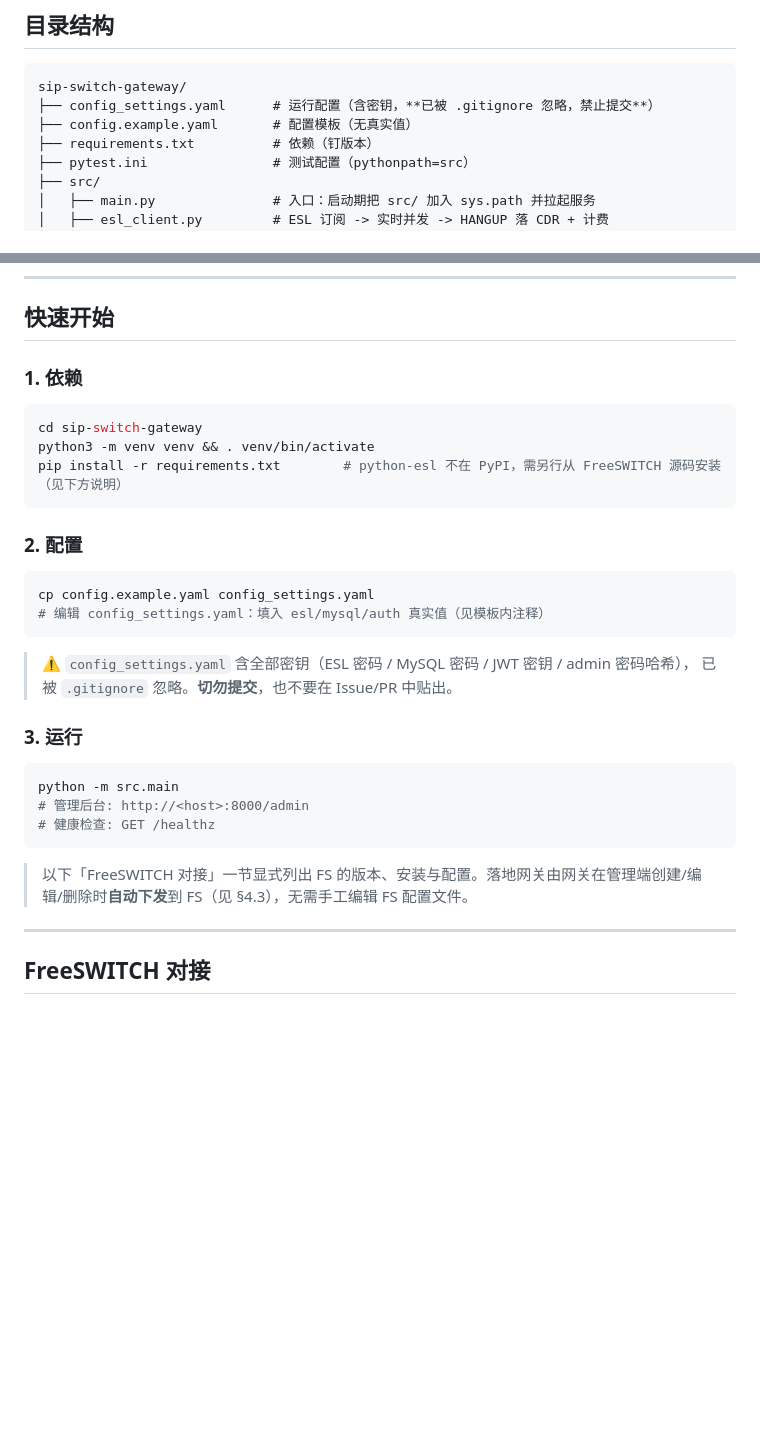
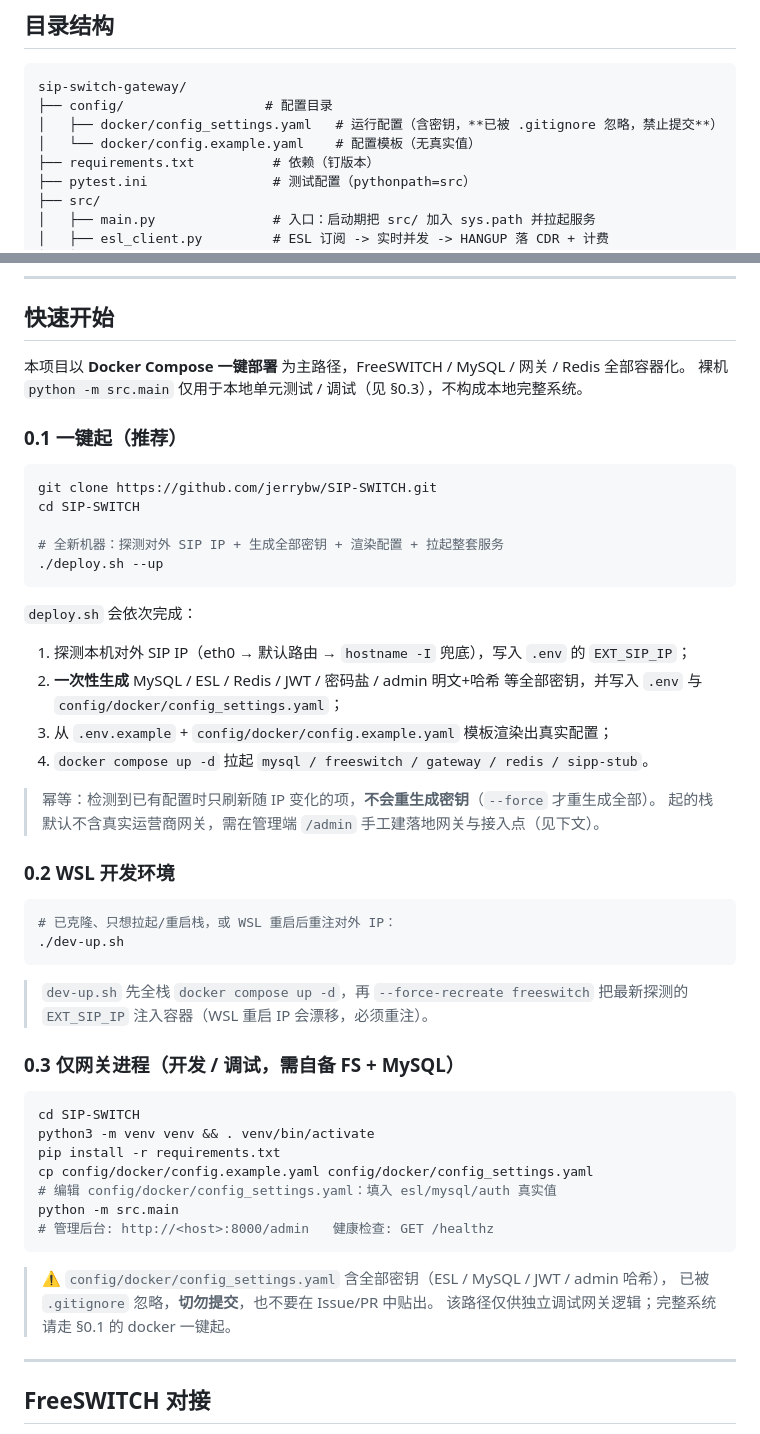
Before and after one commit to jerrybw/SIP-SWITCH, a Markdown page: README.md, 2 parts joined by grey strips. Rendered like a GitHub page; blank space fills up the shorter version.

Commit message:
docs(readme): 快速开始改为 docker 一键起流程

````diff
--- a/README.md
+++ b/README.md
@@ -56,8 +56,9 @@
 
 ```
 sip-switch-gateway/
-├── config_settings.yaml      # 运行配置（含密钥，**已被 .gitignore 忽略，禁止提交**）
-├── config.example.yaml       # 配置模板（无真实值）
+├── config/                  # 配置目录
+│   ├── docker/config_settings.yaml   # 运行配置（含密钥，**已被 .gitignore 忽略，禁止提交**）
+│   └── docker/config.example.yaml    # 配置模板（无真实值）
 ├── requirements.txt          # 依赖（钉版本）
 ├── pytest.ini                # 测试配置（pythonpath=src）
 ├── src/
@@ -86,33 +87,53 @@ sip-switch-gateway/
 
 ## 快速开始
 
-### 1. 依赖
+本项目以 **Docker Compose 一键部署** 为主路径，FreeSWITCH / MySQL / 网关 / Redis 全部容器化。
+裸机 `python -m src.main` 仅用于本地单元测试 / 调试（见 §0.3），不构成本地完整系统。
+
+### 0.1 一键起（推荐）
 
 ```bash
-cd sip-switch-gateway
-python3 -m venv venv && . venv/bin/activate
-pip install -r requirements.txt        # python-esl 不在 PyPI，需另行从 FreeSWITCH 源码安装（见下方说明）
+git clone https://github.com/jerrybw/SIP-SWITCH.git
+cd SIP-SWITCH
+
+# 全新机器：探测对外 SIP IP + 生成全部密钥 + 渲染配置 + 拉起整套服务
+./deploy.sh --up
 ```
 
-### 2. 配置
+`deploy.sh` 会依次完成：
+1. 探测本机对外 SIP IP（eth0 → 默认路由 → `hostname -I` 兜底），写入 `.env` 的 `EXT_SIP_IP`；
+2. **一次性生成** MySQL / ESL / Redis / JWT / 密码盐 / admin 明文+哈希 等全部密钥，并写入 `.env` 与 `config/docker/config_settings.yaml`；
+3. 从 `.env.example` + `config/docker/config.example.yaml` 模板渲染出真实配置；
+4. `docker compose up -d` 拉起 `mysql / freeswitch / gateway / redis / sipp-stub`。
+
+> 幂等：检测到已有配置时只刷新随 IP 变化的项，**不会重生成密钥**（`--force` 才重生成全部）。
+> 起的栈默认不含真实运营商网关，需在管理端 `/admin` 手工建落地网关与接入点（见下文）。
+
+### 0.2 WSL 开发环境
 
 ```bash
-cp config.example.yaml config_settings.yaml
-# 编辑 config_settings.yaml：填入 esl/mysql/auth 真实值（见模板内注释）
+# 已克隆、只想拉起/重启栈，或 WSL 重启后重注对外 IP：
+./dev-up.sh
 ```
 
-> ⚠️ `config_settings.yaml` 含全部密钥（ESL 密码 / MySQL 密码 / JWT 密钥 / admin 密码哈希），
-> 已被 `.gitignore` 忽略。**切勿提交**，也不要在 Issue/PR 中贴出。
+> `dev-up.sh` 先全栈 `docker compose up -d`，再 `--force-recreate freeswitch` 把最新探测的
+> `EXT_SIP_IP` 注入容器（WSL 重启 IP 会漂移，必须重注）。
 
-### 3. 运行
+### 0.3 仅网关进程（开发 / 调试，需自备 FS + MySQL）
 
 ```bash
+cd SIP-SWITCH
+python3 -m venv venv && . venv/bin/activate
+pip install -r requirements.txt
+cp config/docker/config.example.yaml config/docker/config_settings.yaml
+# 编辑 config/docker/config_settings.yaml：填入 esl/mysql/auth 真实值
 python -m src.main
-# 管理后台: http://<host>:8000/admin
-# 健康检查: GET /healthz
+# 管理后台: http://<host>:8000/admin   健康检查: GET /healthz
 ```
 
-> 以下「FreeSWITCH 对接」一节显式列出 FS 的版本、安装与配置。落地网关由网关在管理端创建/编辑/删除时**自动下发**到 FS（见 §4.3），无需手工编辑 FS 配置文件。
+> ⚠️ `config/docker/config_settings.yaml` 含全部密钥（ESL / MySQL / JWT / admin 哈希），
+> 已被 `.gitignore` 忽略，**切勿提交**，也不要在 Issue/PR 中贴出。
+> 该路径仅供独立调试网关逻辑；完整系统请走 §0.1 的 docker 一键起。
 
 ---
 
````
